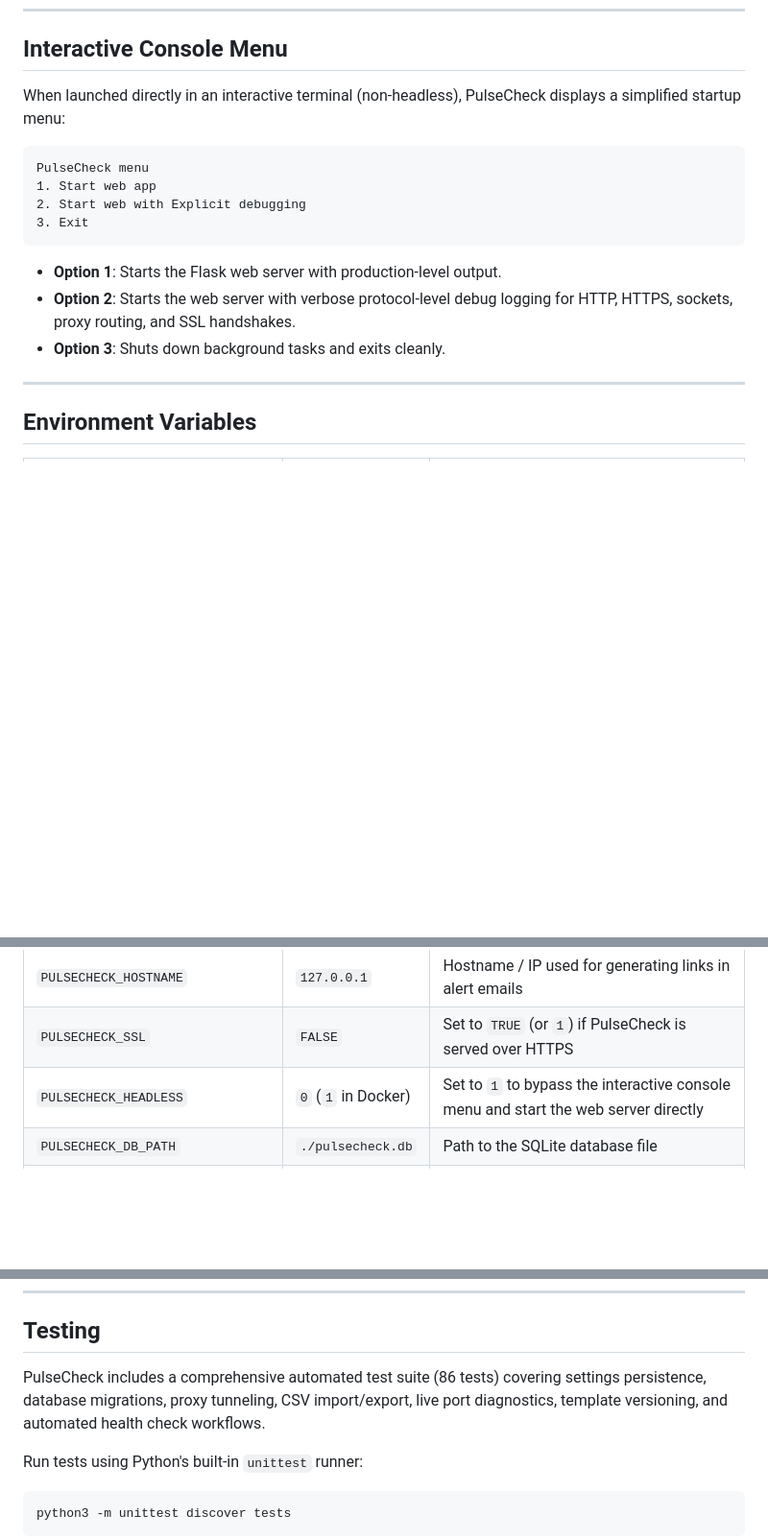
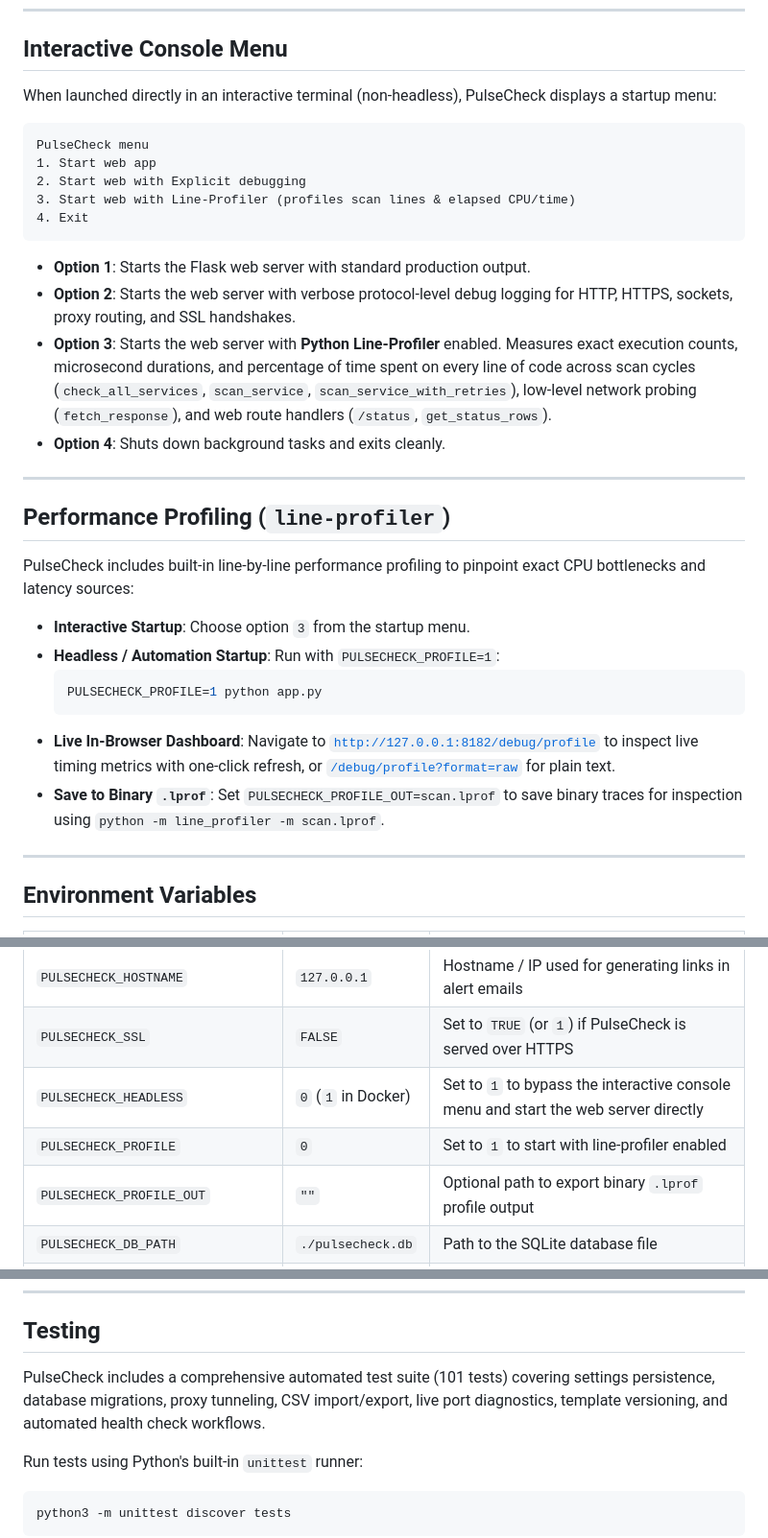
Before and after one commit to diepeterpan/pulsecheck, a Markdown page: README.md, 3 parts joined by grey strips. Shown at 96% size. GitHub-like rendering; blank space fills up the shorter version.

Commit message:
docs: update README with line-profiler documentation, interactive menu options, and new environment variables

````diff
--- a/README.md
+++ b/README.md
@@ -222,18 +222,34 @@ The application runs in headless mode inside the container and is immediately ac
 
 ## Interactive Console Menu
 
-When launched directly in an interactive terminal (non-headless), PulseCheck displays a simplified startup menu:
+When launched directly in an interactive terminal (non-headless), PulseCheck displays a startup menu:
 
 ```text
 PulseCheck menu
 1. Start web app
 2. Start web with Explicit debugging
-3. Exit
+3. Start web with Line-Profiler (profiles scan lines & elapsed CPU/time)
+4. Exit
 ```
 
-- **Option 1**: Starts the Flask web server with production-level output.
+- **Option 1**: Starts the Flask web server with standard production output.
 - **Option 2**: Starts the web server with verbose protocol-level debug logging for HTTP, HTTPS, sockets, proxy routing, and SSL handshakes.
-- **Option 3**: Shuts down background tasks and exits cleanly.
+- **Option 3**: Starts the web server with **Python Line-Profiler** enabled. Measures exact execution counts, microsecond durations, and percentage of time spent on every line of code across scan cycles (`check_all_services`, `scan_service`, `scan_service_with_retries`), low-level network probing (`fetch_response`), and web route handlers (`/status`, `get_status_rows`).
+- **Option 4**: Shuts down background tasks and exits cleanly.
+
+---
+
+## Performance Profiling (`line-profiler`)
+
+PulseCheck includes built-in line-by-line performance profiling to pinpoint exact CPU bottlenecks and latency sources:
+
+- **Interactive Startup**: Choose option `3` from the startup menu.
+- **Headless / Automation Startup**: Run with `PULSECHECK_PROFILE=1`:
+  ```bash
+  PULSECHECK_PROFILE=1 python app.py
+  ```
+- **Live In-Browser Dashboard**: Navigate to [`http://127.0.0.1:8182/debug/profile`](http://127.0.0.1:8182/debug/profile) to inspect live timing metrics with one-click refresh, or [`/debug/profile?format=raw`](http://127.0.0.1:8182/debug/profile?format=raw) for plain text.
+- **Save to Binary `.lprof`**: Set `PULSECHECK_PROFILE_OUT=scan.lprof` to save binary traces for inspection using `python -m line_profiler -m scan.lprof`.
 
 ---
 
@@ -246,6 +262,8 @@ PulseCheck menu
 | `PULSECHECK_HOSTNAME` | `127.0.0.1` | Hostname / IP used for generating links in alert emails |
 | `PULSECHECK_SSL` | `FALSE` | Set to `TRUE` (or `1`) if PulseCheck is served over HTTPS |
 | `PULSECHECK_HEADLESS` | `0` (`1` in Docker) | Set to `1` to bypass the interactive console menu and start the web server directly |
+| `PULSECHECK_PROFILE` | `0` | Set to `1` to start with line-profiler enabled |
+| `PULSECHECK_PROFILE_OUT` | `""` | Optional path to export binary `.lprof` profile output |
 | `PULSECHECK_DB_PATH` | `./pulsecheck.db` | Path to the SQLite database file |
 | `PULSECHECK_TIMEZONE` / `TZ` | System local time | Timezone for dashboard and alert timestamps (e.g. `Africa/Johannesburg`, `Europe/London`, `UTC`) |
 | `PULSECHECK_SCAN_WORKERS` | `5` | Concurrency limit for parallel service health checks |
@@ -283,7 +301,7 @@ backup-portal.example,DR Site,1,0,udp-ssl,"80",/login,backup
 
 ## Testing
 
-PulseCheck includes a comprehensive automated test suite (86 tests) covering settings persistence, database migrations, proxy tunneling, CSV import/export, live port diagnostics, template versioning, and automated health check workflows.
+PulseCheck includes a comprehensive automated test suite (101 tests) covering settings persistence, database migrations, proxy tunneling, CSV import/export, live port diagnostics, template versioning, and automated health check workflows.
 
 Run tests using Python's built-in `unittest` runner:
 
````
